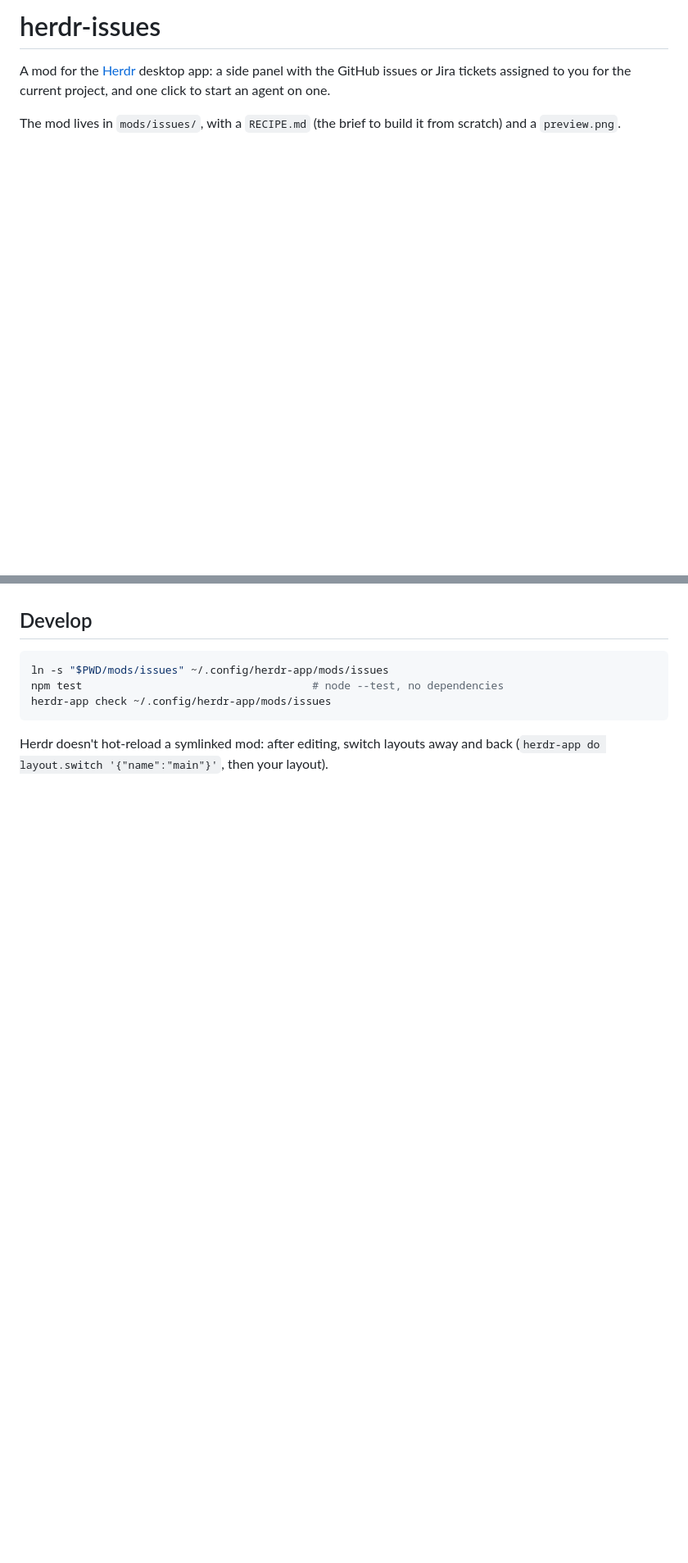
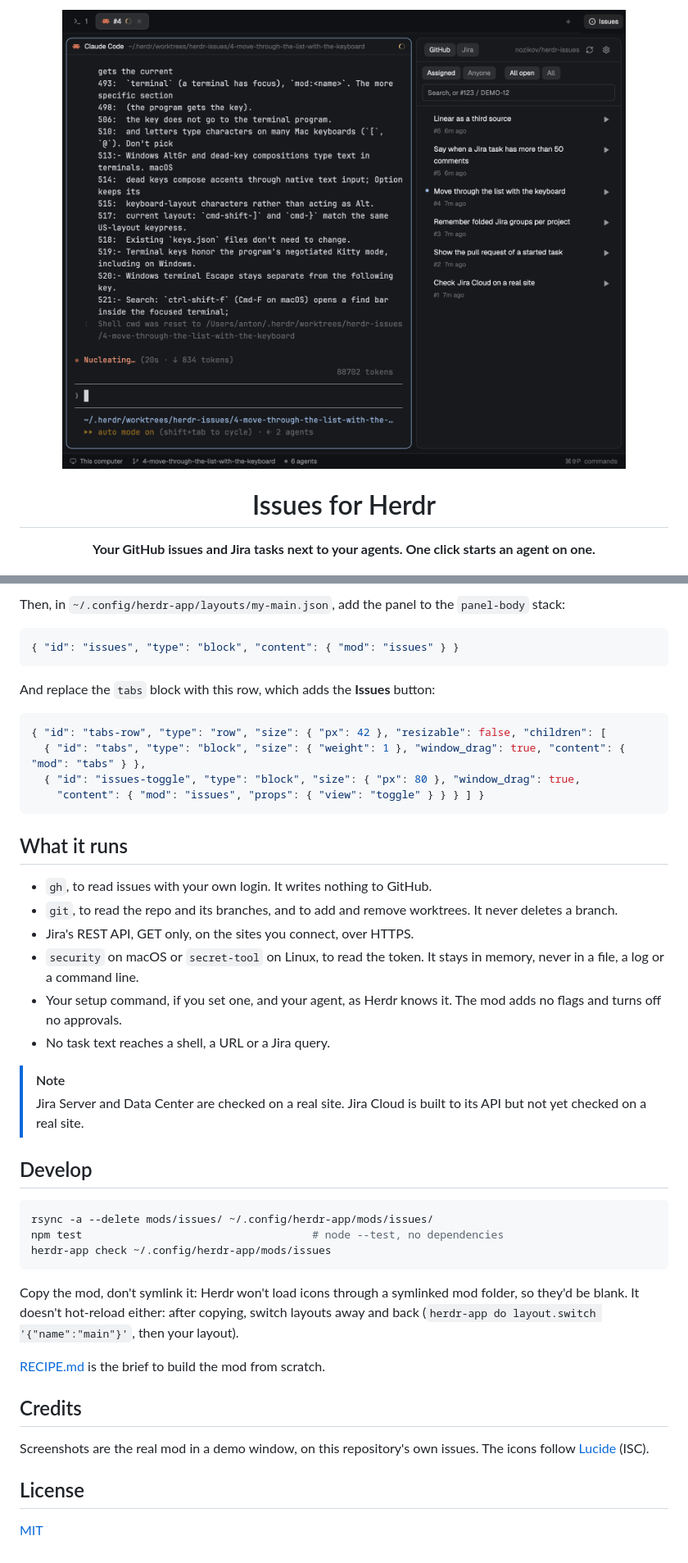
Before and after one commit to nozikov/herdr-issues, a Markdown page: README.md, 2 parts joined by grey strips. Shown at 82% size. GitHub-like rendering; pictures changed too: assets/hero.png (added); blank space fills up the shorter version.

````diff
--- a/README.md
+++ b/README.md
@@ -1,7 +1,8 @@
-# herdr-issues
+<p align="center">
+  <img src="assets/hero.png" width="100%" alt="Herdr with the Issues panel open: the repo's open GitHub issues, each with a start button, and beside them an agent already working on issue #4 in its own folder">
+</p>
 
-A mod for the [Herdr](https://herdr.dev) desktop app: a side panel with the GitHub issues or Jira tickets assigned to you for the current project, and one click to start an agent on one.
+<h1 align="center">Issues for Herdr</h1>
 
-The mod lives in `mods/issues/`, with a `RECIPE.md` (the brief to build it from
-scratch) and a `preview.png`.
+<p align="center"><strong>Your GitHub issues and Jira tasks next to your agents. One click starts an agent on one.</strong></p>
 
@@ -11,11 +93,50 @@ scratch) and a `preview.png`.
+Then, in `~/.config/herdr-app/layouts/my-main.json`, add the panel to the `panel-body`
+stack:
+
+```json
+{ "id": "issues", "type": "block", "content": { "mod": "issues" } }
+```
+
+And replace the `tabs` block with this row, which adds the **Issues** button:
+
+```json
+{ "id": "tabs-row", "type": "row", "size": { "px": 42 }, "resizable": false, "children": [
+  { "id": "tabs", "type": "block", "size": { "weight": 1 }, "window_drag": true, "content": { "mod": "tabs" } },
+  { "id": "issues-toggle", "type": "block", "size": { "px": 80 }, "window_drag": true,
+    "content": { "mod": "issues", "props": { "view": "toggle" } } } ] }
+```
+
+## What it runs
+
+- `gh`, to read issues with your own login. It writes nothing to GitHub.
+- `git`, to read the repo and its branches, and to add and remove worktrees. It never deletes a branch.
+- Jira's REST API, GET only, on the sites you connect, over HTTPS.
+- `security` on macOS or `secret-tool` on Linux, to read the token. It stays in memory, never in a file, a log or a command line.
+- Your setup command, if you set one, and your agent, as Herdr knows it. The mod adds no flags and turns off no approvals.
+- No task text reaches a shell, a URL or a Jira query.
+
+> [!NOTE]
+> Jira Server and Data Center are checked on a real site. Jira Cloud is built to its API but not yet checked on a real site.
 
 ## Develop
 
 ```sh
-ln -s "$PWD/mods/issues" ~/.config/herdr-app/mods/issues
+rsync -a --delete mods/issues/ ~/.config/herdr-app/mods/issues/
 npm test                                    # node --test, no dependencies
 herdr-app check ~/.config/herdr-app/mods/issues
 ```
 
-Herdr doesn't hot-reload a symlinked mod: after editing, switch layouts away
-and back (`herdr-app do layout.switch '{"name":"main"}'`, then your layout).
+Copy the mod, don't symlink it: Herdr won't load icons through a symlinked mod
+folder, so they'd be blank. It doesn't hot-reload either: after copying, switch
+layouts away and back (`herdr-app do layout.switch '{"name":"main"}'`, then your layout).
+
+[RECIPE.md](RECIPE.md) is the brief to build the mod from scratch.
+
+## Credits
+
+Screenshots are the real mod in a demo window, on this repository's own issues.
+The icons follow [Lucide](https://lucide.dev) (ISC).
+
+## License
+
+[MIT](LICENSE)
````
Also changed, not shown: other parts of README.md (+83 -2 lines), assets/social.png (added), assets/window.png (added), preview.png (added).
